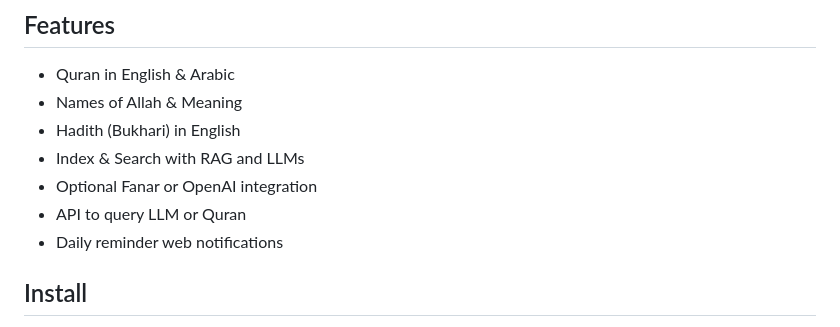
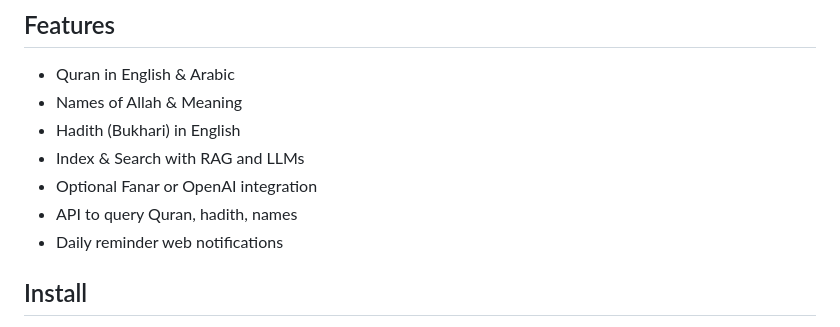
Before and after one commit to asim/reminder, a Markdown page: README.md, the part around the change. GitHub-like rendering.

Commit message:
Update API description in README.md

```diff
--- a/README.md
+++ b/README.md
@@ -27,7 +27,7 @@ into a single app and API, providing helpful reminders via web push notification
 - Hadith (Bukhari) in English
 - Index & Search with RAG and LLMs
 - Optional Fanar or OpenAI integration
-- API to query LLM or Quran
+- API to query Quran, hadith, names
 - Daily reminder web notifications
 
 ## Install
```
